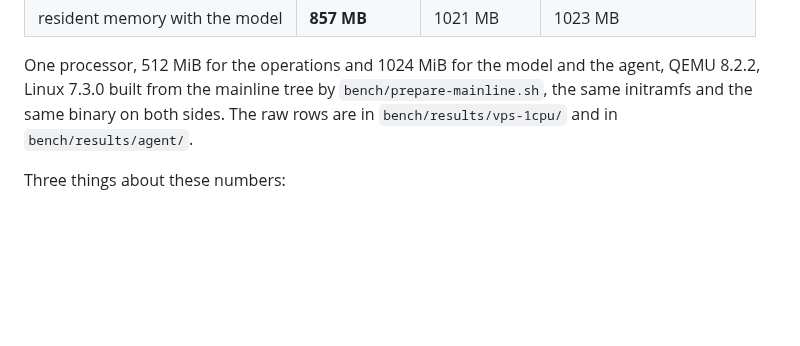
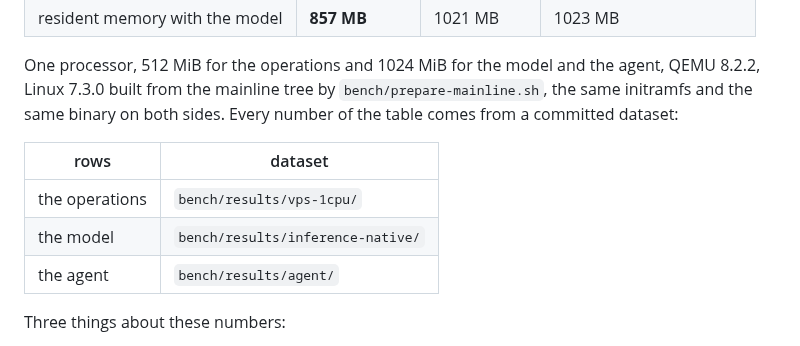
Before and after one commit to NicolasBecasAzagra/MadRust, a Markdown page: README.md, the part around the change. GitHub-like rendering; blank space fills up the shorter version.

Commit message:
docs: every row of the table says which dataset it comes from
The audit found that the numbers of the model were in the README but in
no committed dataset. They are in bench/results/inference-native/ now,
and the table names the dataset of each group of rows.

```diff
--- a/README.md
+++ b/README.md
@@ -63,8 +63,13 @@ with the same binary and the same checkpoint.
 One processor, 512 MiB for the operations and 1024 MiB for the model and the
 agent, QEMU 8.2.2, Linux 7.3.0 built from the mainline tree by
 `bench/prepare-mainline.sh`, the same initramfs and the same binary on both
-sides. The raw rows are in `bench/results/vps-1cpu/` and in
-`bench/results/agent/`.
+sides. Every number of the table comes from a committed dataset:
+
+| rows | dataset |
+|---|---|
+| the operations | `bench/results/vps-1cpu/` |
+| the model | `bench/results/inference-native/` |
+| the agent | `bench/results/agent/` |
 
 Three things about these numbers:
 
```
Also changed, not shown: REPORT.md (+3 -1 lines).
